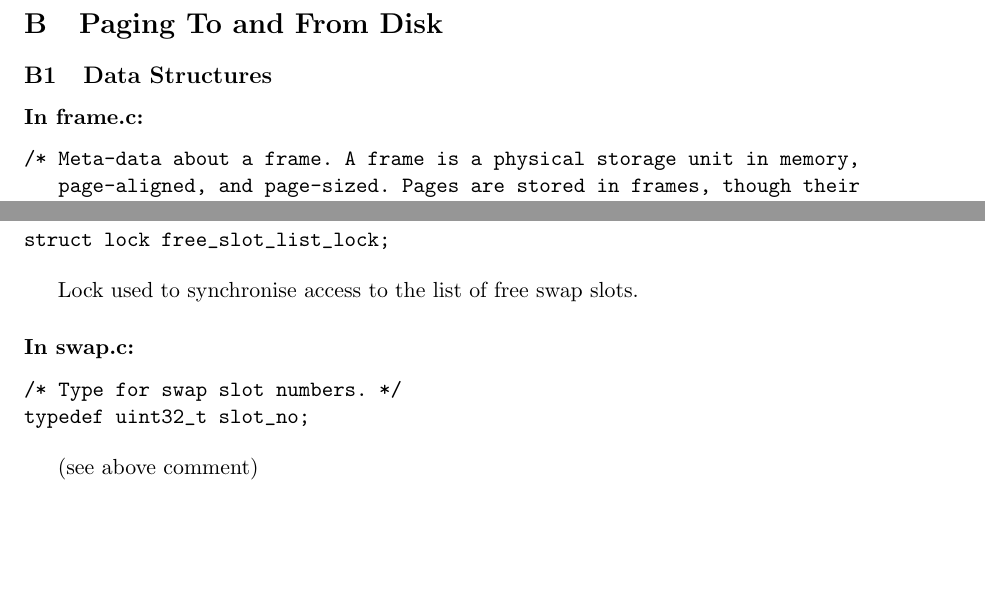
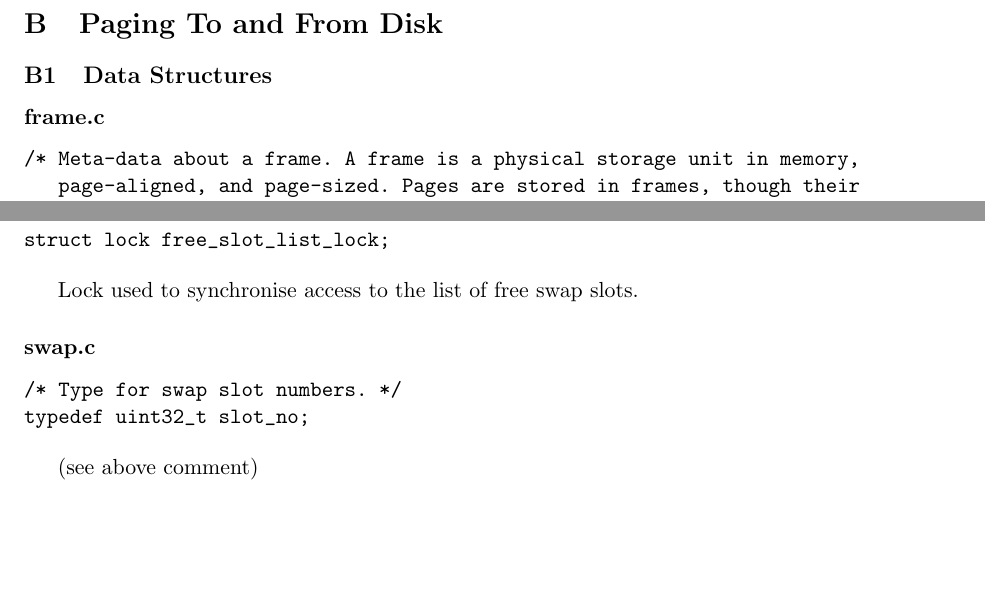
Before and after one commit to louisch/pintos_03, a LaTeX document (doc/task3_design_doc/3_design_document.tex, which reads doc/task3_design_doc/3b_paging.tex): two parts of pages 6 and 7 of 11, joined at a grey line, cut so that both start at the same text. Compiled offline with pdfLaTeX.

Commit message:
Make filename section titles have consistent format

```diff
--- a/doc/task3_design_doc/3b_paging.tex
+++ b/doc/task3_design_doc/3b_paging.tex
@@ -5,7 +5,7 @@
 % Copy here the declaration of each new or changed `struct' or
 % `struct' member, global or static variable, `typedef', or
 % enumeration.  Identify the purpose of each in 25 words or less.
-\subsubsection*{In frame.c:}
+\subsubsection*{frame.c}
 
 \begin{verbatim}
 /* Meta-data about a frame. A frame is a physical storage unit in memory,
@@ -103,7 +103,7 @@ struct lock free_slot_list_lock;
 
 Lock used to synchronise access to the list of free swap slots.
 
-\subsubsection*{In swap.c:}
+\subsubsection*{swap.c}
 
 \begin{verbatim}
 /* Type for swap slot numbers. */
```
Also changed, not shown: doc/task3_design_doc/3b_paging.tex (2 more changed lines).
